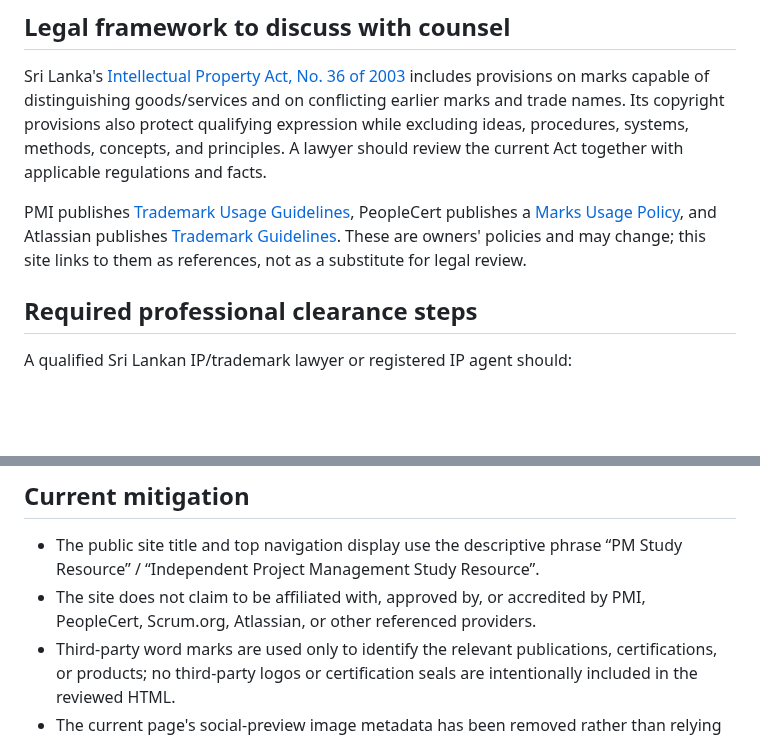
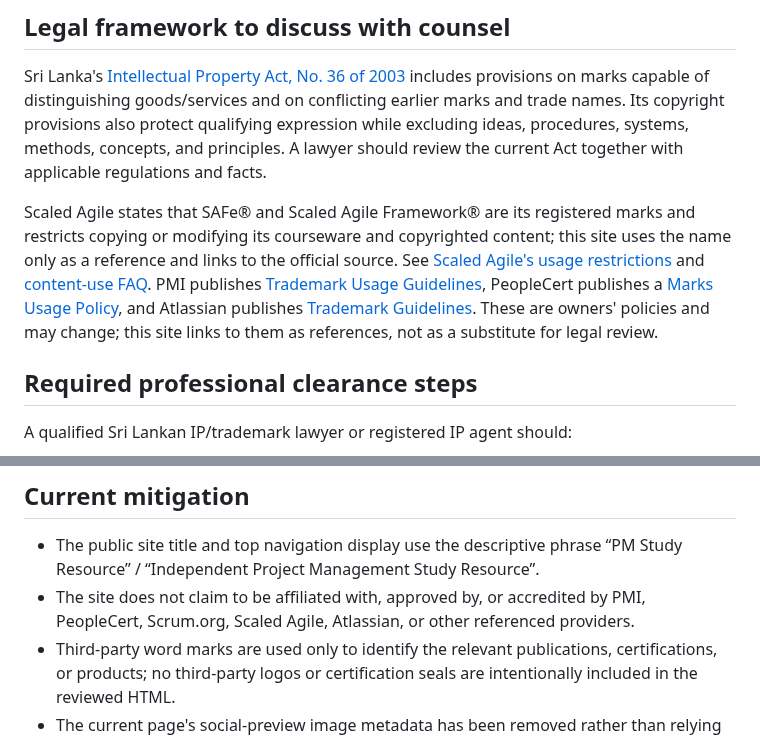
Before and after one commit to Dhananjith1/PM-Academy, a Markdown page: TRADEMARK_SCREENING.md, 2 parts joined by grey strips. Rendered like a GitHub page; blank space fills up the shorter version.

Commit message:
Add SAFe ownership and content-use policy to screening notes

```diff
--- a/TRADEMARK_SCREENING.md
+++ b/TRADEMARK_SCREENING.md
@@ -34,7 +34,7 @@ The Sri Lankan official portal is the [NIPO IP Database](https://nipo.lk.wipo.ne
 
 Sri Lanka's [Intellectual Property Act, No. 36 of 2003](https://www.parliament.lk/uploads/acts/gbills/english/3726.pdf) includes provisions on marks capable of distinguishing goods/services and on conflicting earlier marks and trade names. Its copyright provisions also protect qualifying expression while excluding ideas, procedures, systems, methods, concepts, and principles. A lawyer should review the current Act together with applicable regulations and facts.
 
-PMI publishes [Trademark Usage Guidelines](https://www.pmi.org/-/media/pmi/documents/public/pdf/governance/intellectual-property-proper-use-guidelines.pdf), PeopleCert publishes a [Marks Usage Policy](https://www.peoplecert.org/-/media/folders-reorganized/legal-documents/qmepo13-marks-usage-policy.pdf), and Atlassian publishes [Trademark Guidelines](https://www.atlassian.com/legal/trademark). These are owners' policies and may change; this site links to them as references, not as a substitute for legal review.
+Scaled Agile states that SAFe® and Scaled Agile Framework® are its registered marks and restricts copying or modifying its courseware and copyrighted content; this site uses the name only as a reference and links to the official source. See [Scaled Agile's usage restrictions](https://scaledagile.com/digital-badging-usage-restrictions/) and [content-use FAQ](https://support.scaledagile.com/en/articles/9791354-general-content-usage-faqs-and-the-permission-request-form). PMI publishes [Trademark Usage Guidelines](https://www.pmi.org/-/media/pmi/documents/public/pdf/governance/intellectual-property-proper-use-guidelines.pdf), PeopleCert publishes a [Marks Usage Policy](https://www.peoplecert.org/-/media/folders-reorganized/legal-documents/qmepo13-marks-usage-policy.pdf), and Atlassian publishes [Trademark Guidelines](https://www.atlassian.com/legal/trademark). These are owners' policies and may change; this site links to them as references, not as a substitute for legal review.
 
 ## Required professional clearance steps
 
@@ -51,7 +51,7 @@ For a minor project owner, a parent/guardian or responsible adult should coordin
 ## Current mitigation
 
 - The public site title and top navigation display use the descriptive phrase “PM Study Resource” / “Independent Project Management Study Resource”.
-- The site does not claim to be affiliated with, approved by, or accredited by PMI, PeopleCert, Scrum.org, Atlassian, or other referenced providers.
+- The site does not claim to be affiliated with, approved by, or accredited by PMI, PeopleCert, Scrum.org, Scaled Agile, Atlassian, or other referenced providers.
 - Third-party word marks are used only to identify the relevant publications, certifications, or products; no third-party logos or certification seals are intentionally included in the reviewed HTML.
 - The current page's social-preview image metadata has been removed rather than relying on an unverified older graphic.
 - The repository slug and published URL remain historical technical identifiers, not a trademark-availability statement.
```
